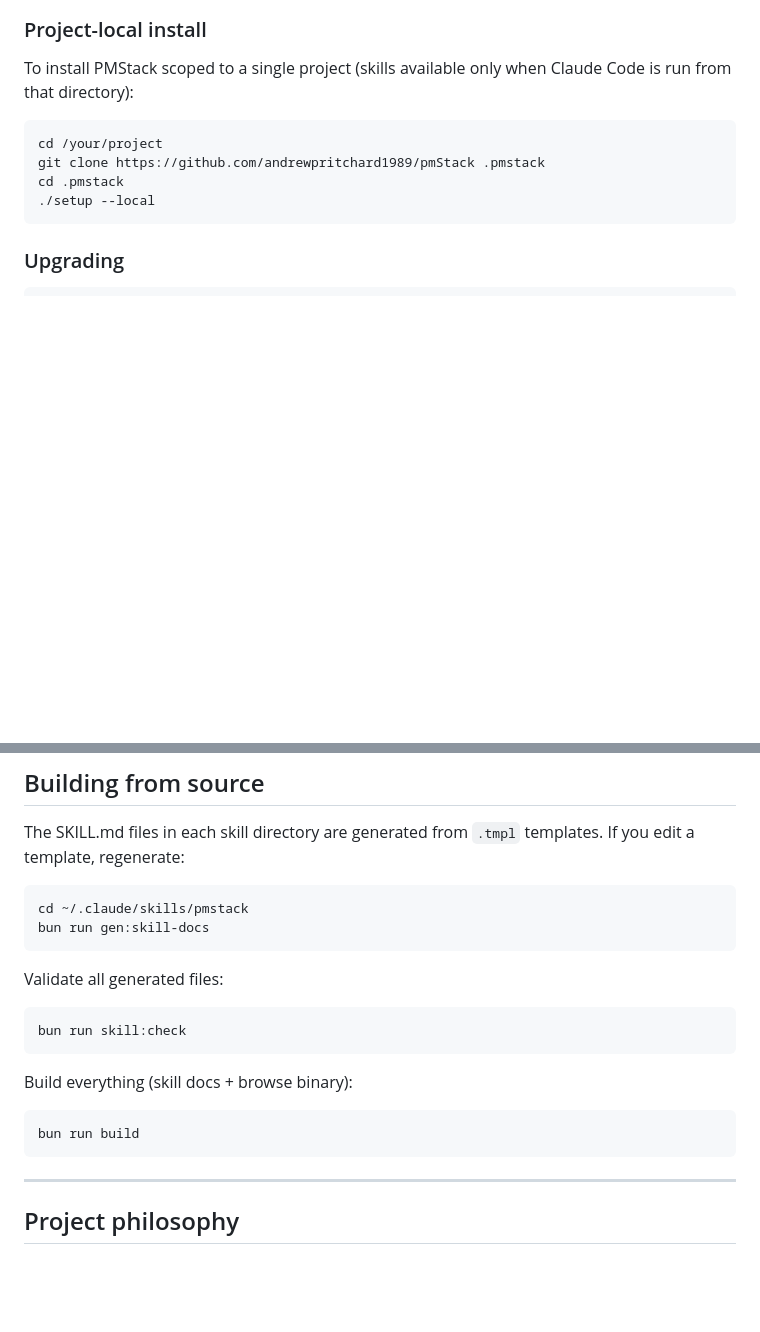
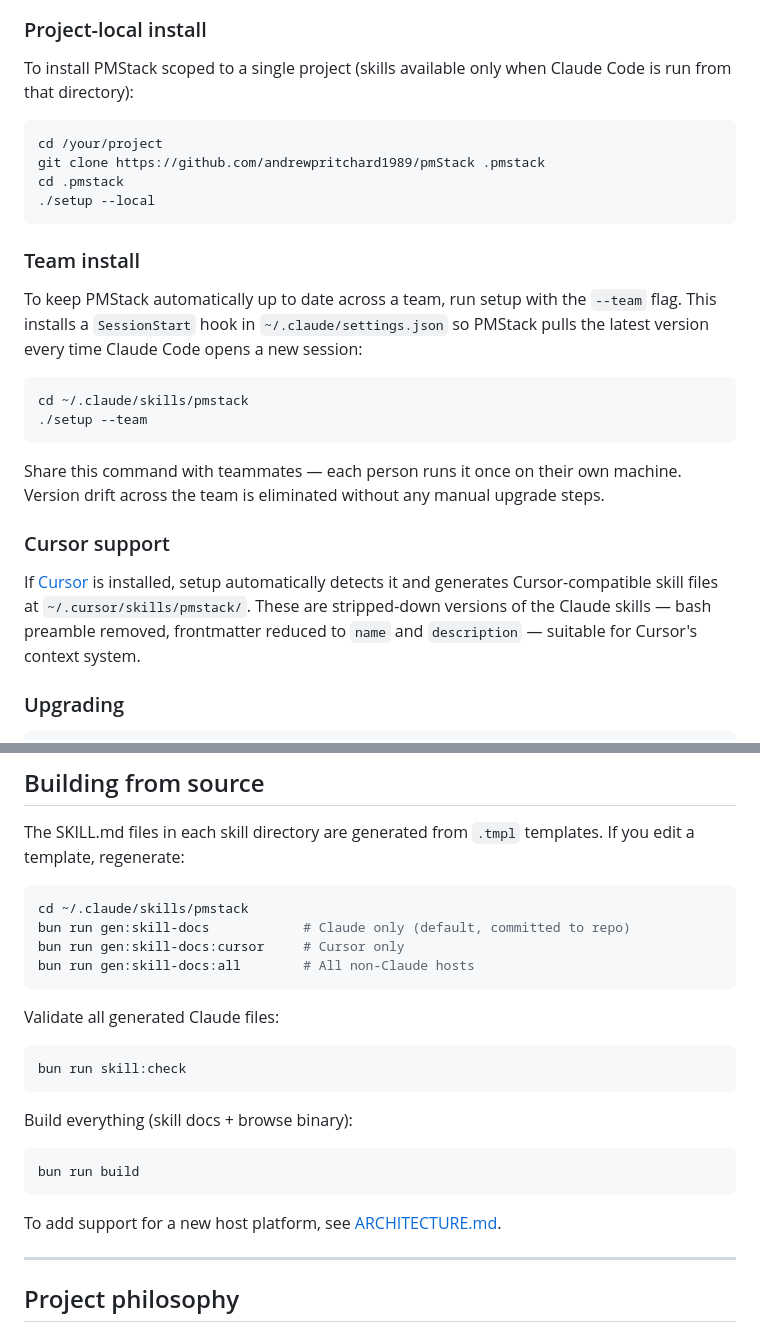
Before and after one commit to andrewpritchard1989/pmStack, a Markdown page: README.md, 2 parts joined by grey strips. Rendered like a GitHub page; blank space fills up the shorter version.

````diff
--- a/README.md
+++ b/README.md
@@ -92,6 +92,21 @@ git clone https://github.com/andrewpritchard1989/pmStack .pmstack
 cd .pmstack
 ./setup --local
 ```
+
+### Team install
+
+To keep PMStack automatically up to date across a team, run setup with the `--team` flag. This installs a `SessionStart` hook in `~/.claude/settings.json` so PMStack pulls the latest version every time Claude Code opens a new session:
+
+```bash
+cd ~/.claude/skills/pmstack
+./setup --team
+```
+
+Share this command with teammates — each person runs it once on their own machine. Version drift across the team is eliminated without any manual upgrade steps.
+
+### Cursor support
+
+If [Cursor](https://cursor.com) is installed, setup automatically detects it and generates Cursor-compatible skill files at `~/.cursor/skills/pmstack/`. These are stripped-down versions of the Claude skills — bash preamble removed, frontmatter reduced to `name` and `description` — suitable for Cursor's context system.
 
 ### Upgrading
 
@@ -299,10 +314,12 @@ The SKILL.md files in each skill directory are generated from `.tmpl` templates.
 
 ```bash
 cd ~/.claude/skills/pmstack
-bun run gen:skill-docs
+bun run gen:skill-docs            # Claude only (default, committed to repo)
+bun run gen:skill-docs:cursor     # Cursor only
+bun run gen:skill-docs:all        # All non-Claude hosts
 ```
 
-Validate all generated files:
+Validate all generated Claude files:
 
 ```bash
 bun run skill:check
@@ -313,6 +330,8 @@ Build everything (skill docs + browse binary):
 ```bash
 bun run build
 ```
+
+To add support for a new host platform, see [ARCHITECTURE.md](ARCHITECTURE.md#multi-host-support).
 
 ---
 
````
Also changed, not shown: ARCHITECTURE.md (+68 -18 lines).
